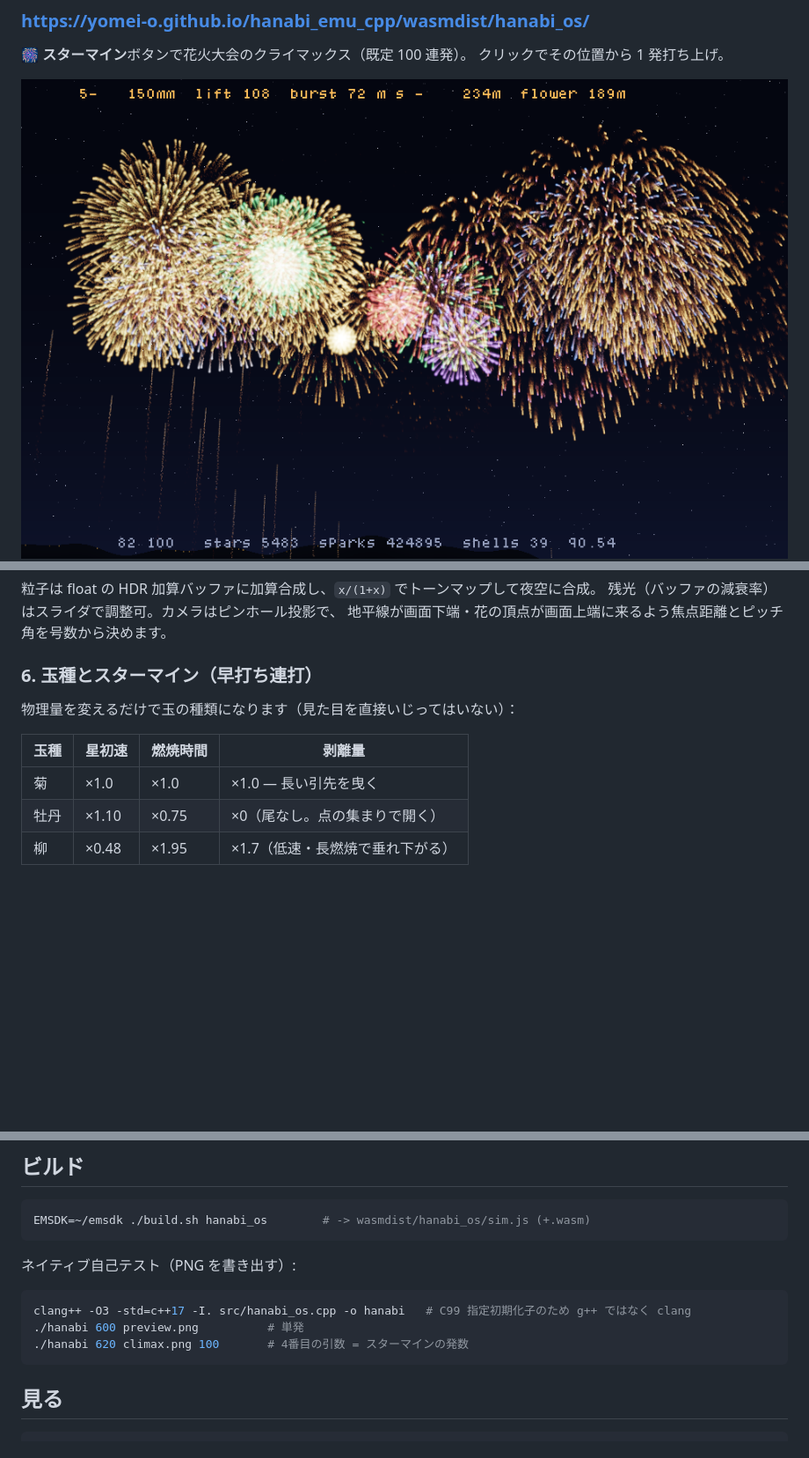
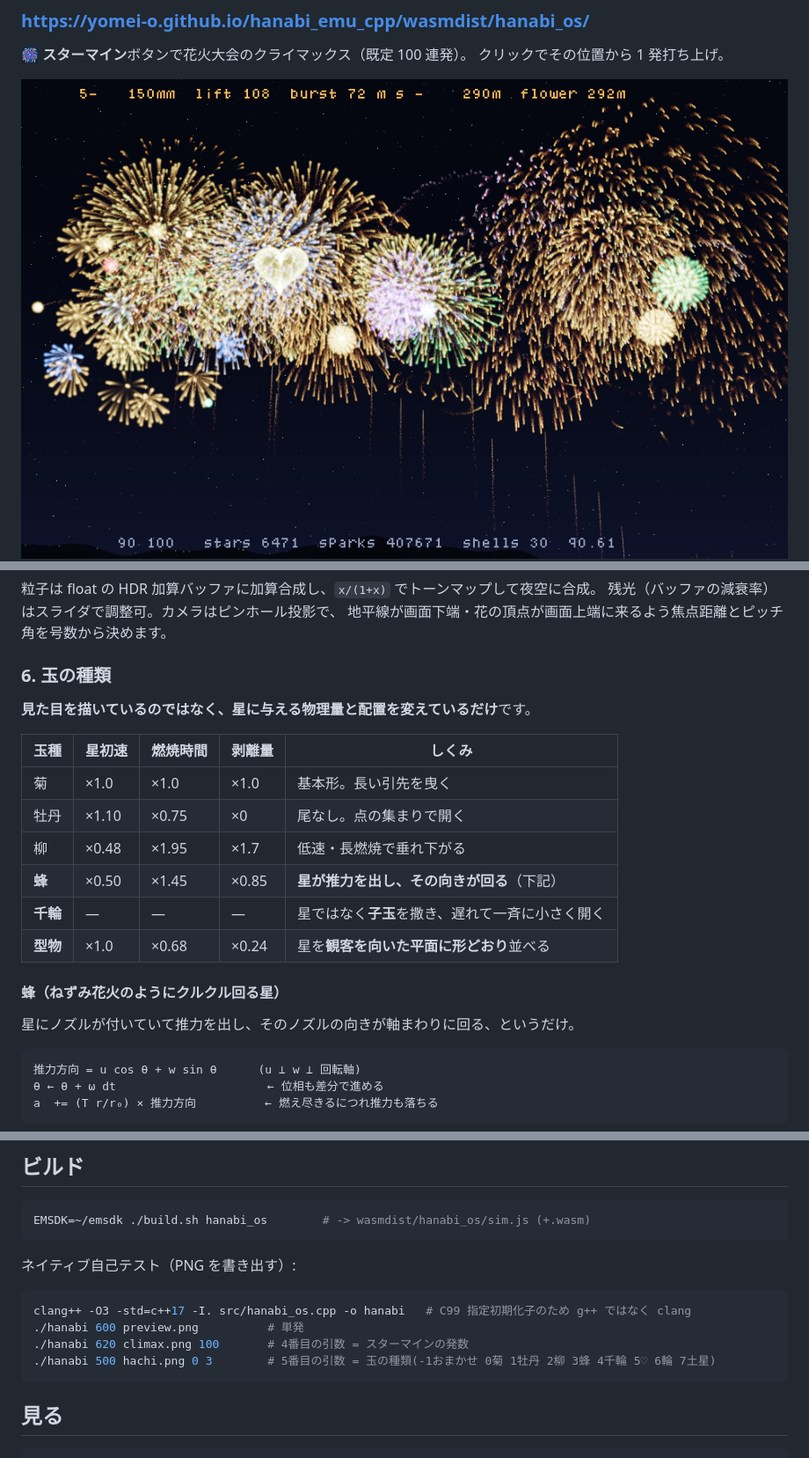
Before and after one commit to yomei-o/hanabi_emu_cpp, a Markdown page: README.md, 3 parts joined by grey strips. Shown at 88% size. Drawn GitHub-style; pictures changed too: preview_climax.png; blank space fills up the shorter version.

````diff
--- a/README.md
+++ b/README.md
@@ -60,11 +60,24 @@ r ← r - (r₀/T_burn) dt
 残光（バッファの減衰率）はスライダで調整可。カメラはピンホール投影で、
 地平線が画面下端・花の頂点が画面上端に来るよう焦点距離とピッチ角を号数から決めます。
 
-### 6. 玉種とスターマイン（早打ち連打）
-物理量を変えるだけで玉の種類になります（見た目を直接いじってはいない）：
+### 6. 玉の種類
+**見た目を描いているのではなく、星に与える物理量と配置を変えているだけ**です。
 
-| 玉種 | 星初速 | 燃焼時間 | 剥離量 |
-|---|---|---|---|
-| 菊 | ×1.0 | ×1.0 | ×1.0 — 長い引先を曳く |
-| 牡丹 | ×1.10 | ×0.75 | ×0（尾なし。点の集まりで開く） |
-| 柳 | ×0.48 | ×1.95 | ×1.7（低速・長燃焼で垂れ下がる） |
+| 玉種 | 星初速 | 燃焼時間 | 剥離量 | しくみ |
+|---|---|---|---|---|
+| 菊 | ×1.0 | ×1.0 | ×1.0 | 基本形。長い引先を曳く |
+| 牡丹 | ×1.10 | ×0.75 | ×0 | 尾なし。点の集まりで開く |
+| 柳 | ×0.48 | ×1.95 | ×1.7 | 低速・長燃焼で垂れ下がる |
+| **蜂** | ×0.50 | ×1.45 | ×0.85 | **星が推力を出し、その向きが回る**（下記） |
+| **千輪** | — | — | — | 星ではなく**子玉**を撒き、遅れて一斉に小さく開く |
+| **型物** | ×1.0 | ×0.68 | ×0.24 | 星を**観客を向いた平面に形どおり**並べる |
+
+#### 蜂（ねずみ花火のようにクルクル回る星）
+星にノズルが付いていて推力を出し、そのノズルの向きが軸まわりに回る、というだけ。
+
+```
+推力方向 = u cos θ + w sin θ      (u ⊥ w ⊥ 回転軸)
+θ ← θ + ω dt                      ← 位相も差分で進める
+a  += (T r/r₀) × 推力方向          ← 燃え尽きるにつれ推力も落ちる
+```
+
@@ -100,6 +138,7 @@ EMSDK=~/emsdk ./build.sh hanabi_os        # -> wasmdist/hanabi_os/sim.js (+.wasm
 clang++ -O3 -std=c++17 -I. src/hanabi_os.cpp -o hanabi   # C99 指定初期化子のため g++ ではなく clang
 ./hanabi 600 preview.png          # 単発
 ./hanabi 620 climax.png 100       # 4番目の引数 = スターマインの発数
+./hanabi 500 hachi.png 0 3        # 5番目の引数 = 玉の種類(-1おまかせ 0菊 1牡丹 2柳 3蜂 4千輪 5♡ 6輪 7土星)
 ```
 
 ## 見る
````
Also changed, not shown: other parts of README.md (+25 -0 lines), resume.md (+27 -16 lines), preview_hachi.png (added), preview_heart.png (added), preview_saturn.png (added), preview_senrin.png (added), 3 other files.
